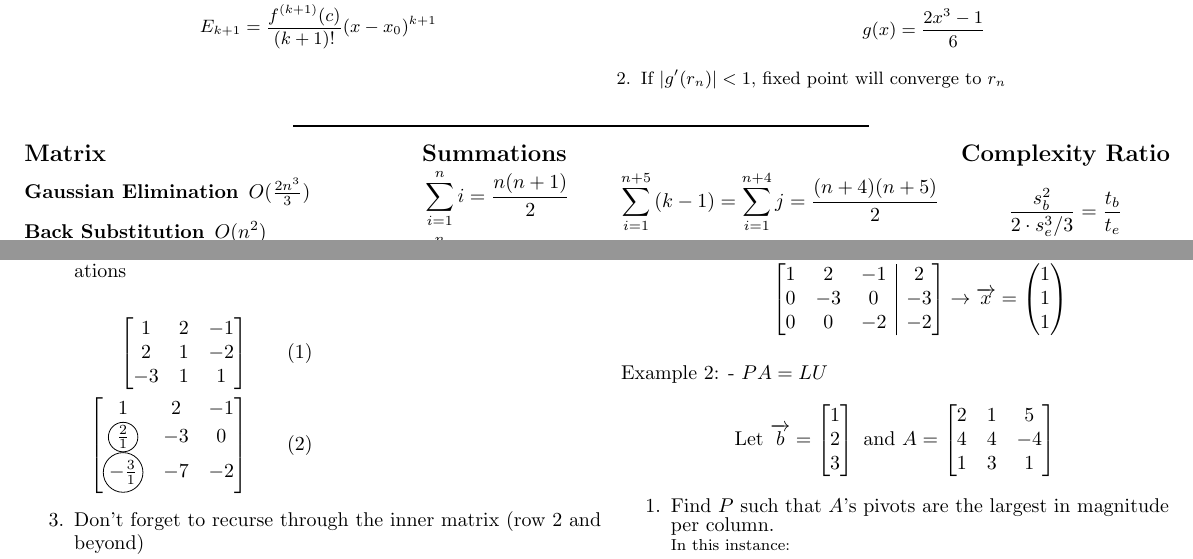
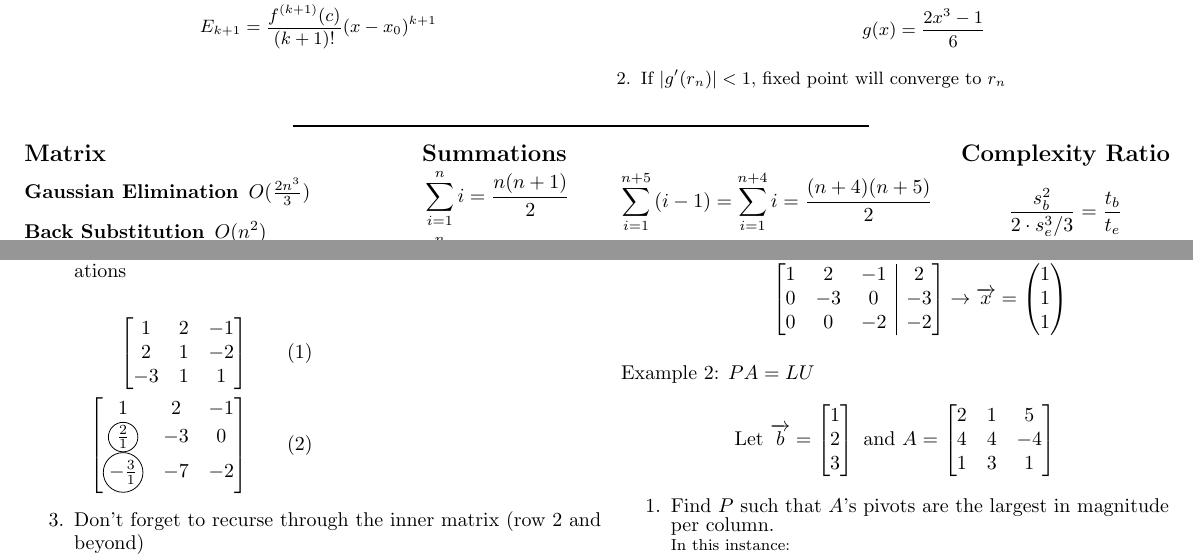
Before and after one commit to MSWS/MCS-375, a LaTeX document (StudyGuide/Study.tex): two parts of pages 1 and 2 of 2, joined at a grey line, cut so that both start at the same text. Compiled offline with LaTeX, dvips and Ghostscript.

Commit message:
Update summation rules

```diff
--- a/StudyGuide/Study.tex
+++ b/StudyGuide/Study.tex
@@ -209,7 +209,7 @@
             \vspace*{-2.0em}
             \begin{equation*}
                 \begin{aligned}
-                    \sum_{i=1}^{n+5}{(k-1)} = \sum_{i=1}^{n+4} j & = \frac{(n+4)(n+5)}{2} & \\
+                    \sum_{i=1}^{n+5}{(i-1)} = \sum_{i=1}^{n+4} i & = \frac{(n+4)(n+5)}{2} & \\
                 \end{aligned}
             \end{equation*}
         \end{multicols}
@@ -388,7 +388,7 @@
                   \end{equation*}
         \end{enumerate}
 
-        Example 2: - \(PA = LU\)
+        Example 2: \(PA = LU\)
         \begin{equation*}
             \text{Let } \overrightarrow{b} = \begin{bmatrix}
                 1 \\
```
Also changed, not shown: StudyGuide/Study.pdf.
